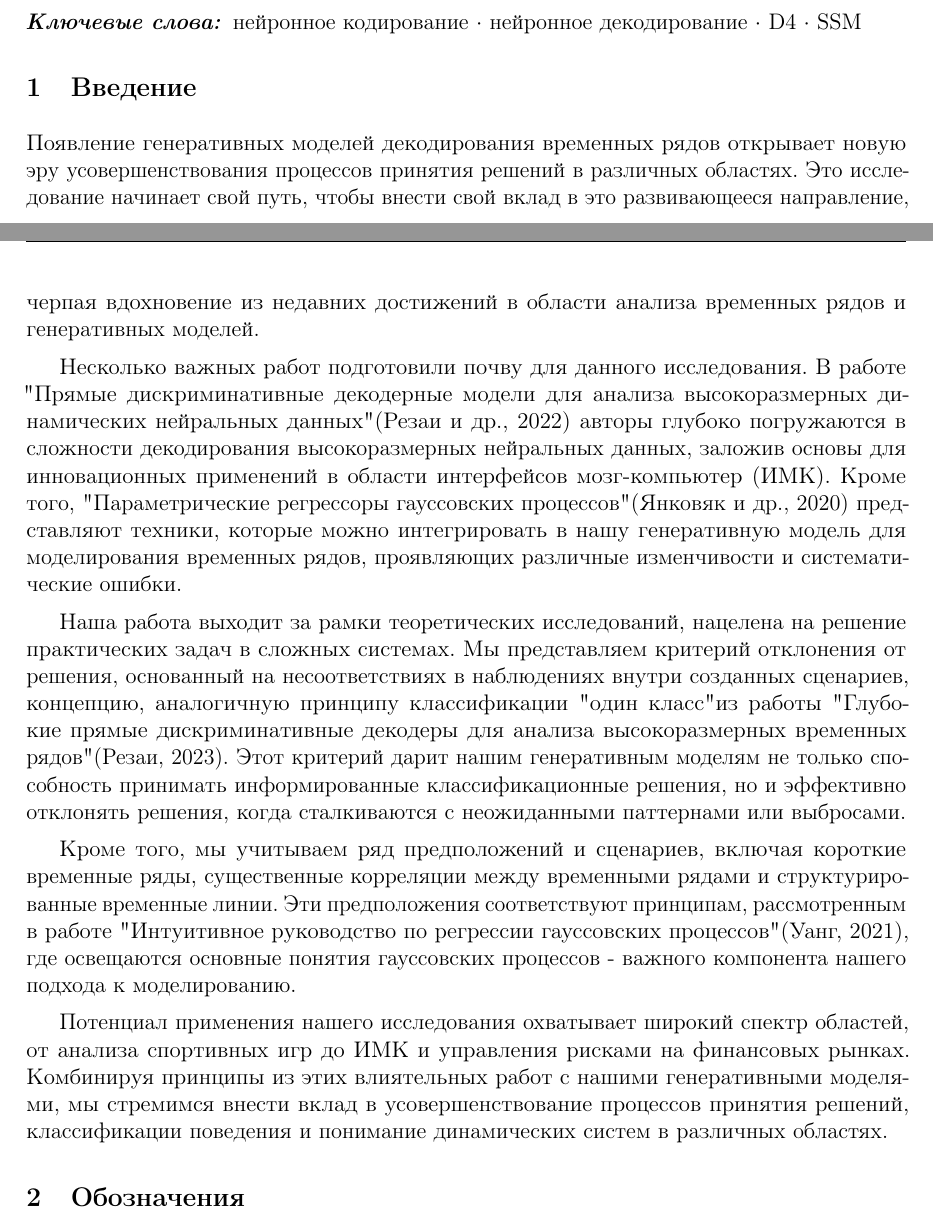
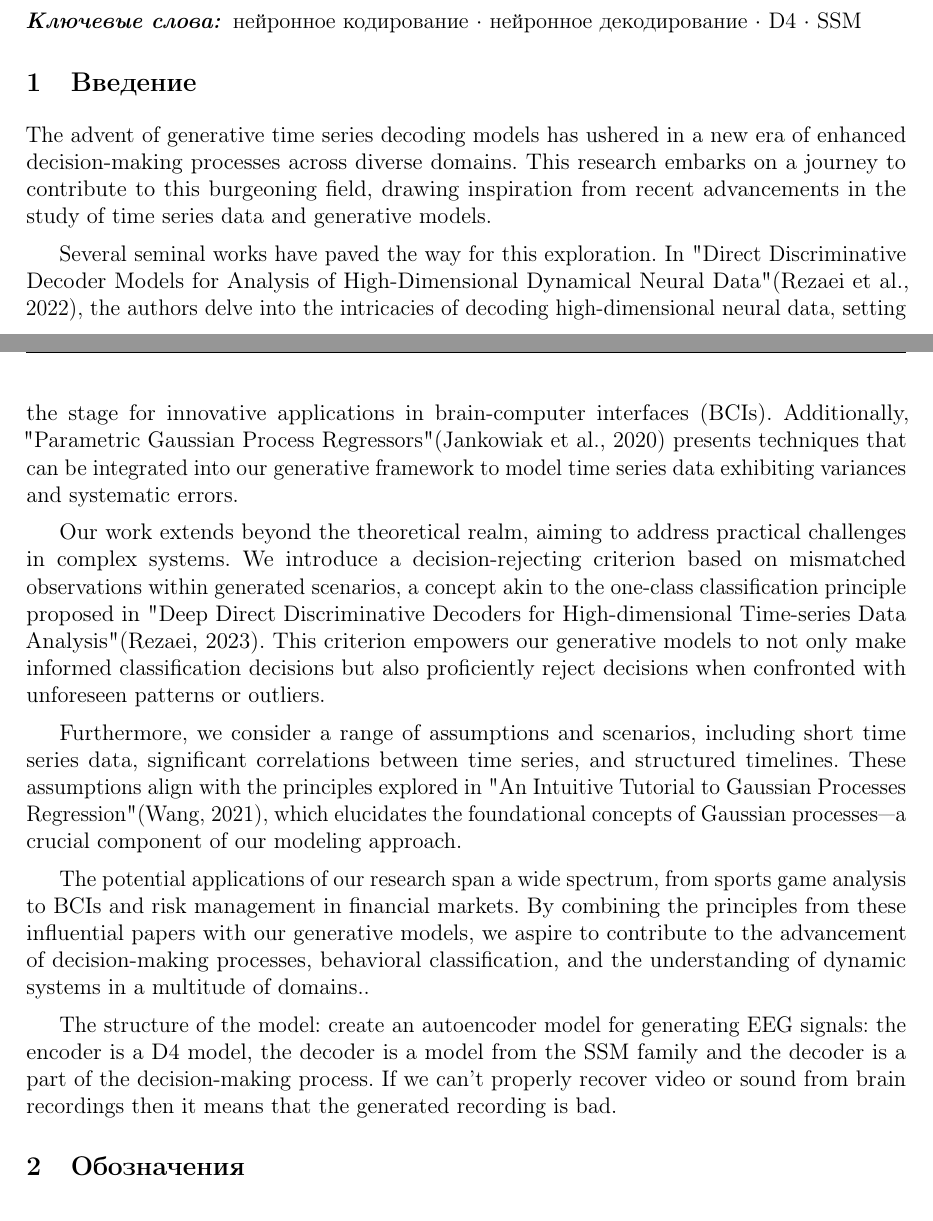
Before and after one commit to intsystems/CreationOfIntelligentSystems_EEG_23, a LaTeX paper (paper/main.tex): two parts of pages 1 and 2 of 3, joined at a grey line, cut so that both start at the same text. The pictures show the PDF file paper/main.pdf that the author committed with the source.

Commit message:
paper: rus -> eng

```diff
--- a/paper/main.tex
+++ b/paper/main.tex
@@ -28,17 +28,17 @@
 
 %%%%%%%%%%%%%%%%%%%%%%%%%%%%%%%%%%%%%%%%%%%%%%%%%%%%%%%%%%%%%%%%%%%%%%%%%%%%%%%%%%%%%%%%%%%%%%%%%%%%%%%%%%%%%%%%%%%%%%%%%%%%%%%%%%
 \section{Введение}
-	Появление генеративных моделей декодирования временных рядов открывает новую эру усовершенствования процессов принятия решений в различных областях. Это исследование начинает свой путь, чтобы внести свой вклад в это развивающееся направление, черпая вдохновение из недавних достижений в области анализа временных рядов и генеративных моделей.
+	The advent of generative time series decoding models has ushered in a new era of enhanced decision-making processes across diverse domains. This research embarks on a journey to contribute to this burgeoning field, drawing inspiration from recent advancements in the study of time series data and generative models.
 
-	Несколько важных работ подготовили почву для данного исследования. В работе "Прямые дискриминативные декодерные модели для анализа высокоразмерных динамических нейральных данных" (Резаи и др., 2022) авторы глубоко погружаются в сложности декодирования высокоразмерных нейральных данных, заложив основы для инновационных применений в области интерфейсов мозг-компьютер (ИМК). Кроме того, "Параметрические регрессоры гауссовских процессов" (Янковяк и др., 2020) представляют техники, которые можно интегрировать в нашу генеративную модель для моделирования временных рядов, проявляющих различные изменчивости и систематические ошибки.
+	Several seminal works have paved the way for this exploration. In "Direct Discriminative Decoder Models for Analysis of High-Dimensional Dynamical Neural Data" (Rezaei et al., 2022), the authors delve into the intricacies of decoding high-dimensional neural data, setting the stage for innovative applications in brain-computer interfaces (BCIs). Additionally, "Parametric Gaussian Process Regressors" (Jankowiak et al., 2020) presents techniques that can be integrated into our generative framework to model time series data exhibiting variances and systematic errors.
 
-	Наша работа выходит за рамки теоретических исследований, нацелена на решение практических задач в сложных системах. Мы представляем критерий отклонения от решения, основанный на несоответствиях в наблюдениях внутри созданных сценариев, концепцию, аналогичную принципу классификации "один класс" из работы "Глубокие прямые дискриминативные декодеры для анализа высокоразмерных временных рядов" (Резаи, 2023). Этот критерий дарит нашим генеративным моделям не только способность принимать информированные классификационные решения, но и эффективно отклонять решения, когда сталкиваются с неожиданными паттернами или выбросами.
+	Our work extends beyond the theoretical realm, aiming to address practical challenges in complex systems. We introduce a decision-rejecting criterion based on mismatched observations within generated scenarios, a concept akin to the one-class classification principle proposed in "Deep Direct Discriminative Decoders for High-dimensional Time-series Data Analysis" (Rezaei, 2023). This criterion empowers our generative models to not only make informed classification decisions but also proficiently reject decisions when confronted with unforeseen patterns or outliers.
 
-	Кроме того, мы учитываем ряд предположений и сценариев, включая короткие временные ряды, существенные корреляции между временными рядами и структурированные временные линии. Эти предположения соответствуют принципам, рассмотренным в работе "Интуитивное руководство по регрессии гауссовских процессов" (Уанг, 2021), где освещаются основные понятия гауссовских процессов - важного компонента нашего подхода к моделированию.
+	Furthermore, we consider a range of assumptions and scenarios, including short time series data, significant correlations between time series, and structured timelines. These assumptions align with the principles explored in "An Intuitive Tutorial to Gaussian Processes Regression" (Wang, 2021), which elucidates the foundational concepts of Gaussian processes—a crucial component of our modeling approach.
 
-	Потенциал применения нашего исследования охватывает широкий спектр областей, от анализа спортивных игр до ИМК и управления рисками на финансовых рынках. Комбинируя принципы из этих влиятельных работ с нашими генеративными моделями, мы стремимся внести вклад в усовершенствование процессов принятия решений, классификации поведения и понимание динамических систем в различных областях.
+	The potential applications of our research span a wide spectrum, from sports game analysis to BCIs and risk management in financial markets. By combining the principles from these influential papers with our generative models, we aspire to contribute to the advancement of decision-making processes, behavioral classification, and the understanding of dynamic systems in a multitude of domains..
 
-	Основная идея: создать модель автокодировщик для генерации сигналов ЭЭГ: кодировщик - модель D4, декодер - модель из семейства SSM, является частью decision-making процесса.
+	The structure of the model: create an autoencoder model for generating EEG signals: the encoder is a D4 model, the decoder is a model from the SSM family and the decoder is a part of the decision-making process. If we can't properly recover video or sound from brain recordings then it means that the generated recording is bad.
 
 %%%%%%%%%%%%%%%%%%%%%%%%%%%%%%%%%%%%%%%%%%%%%%%%%%%%%%%%%%%%%%%%%%%%%%%%%%%%%%%%%%%%%%%%%%%%%%%%%%%%%%%%%%%%%%%%%%%%%%%%%%%%%%%%
 \section{Обозначения}
```
Also changed, not shown: paper/main.pdf, paper/main.tex (4 more changed lines).
